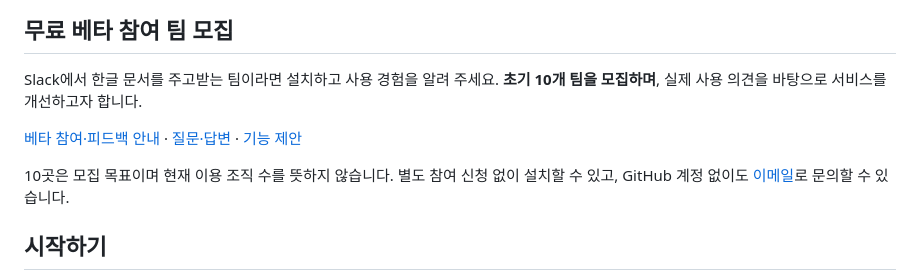
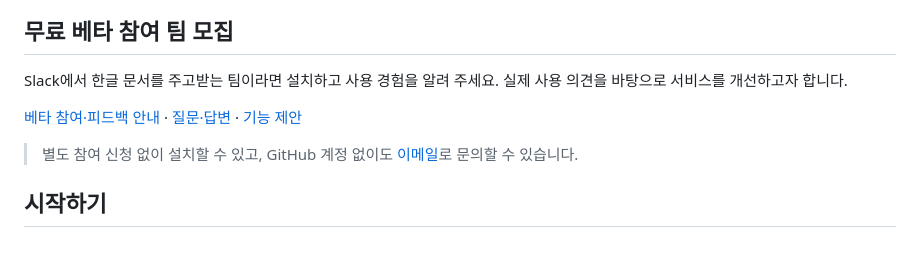
Before and after one commit to postmelee/rhwp-slack, a Markdown page: README.md, the part around one of its changes. Rendered like a GitHub page; blank space fills up the shorter version.

Commit message:
Refine README content for better clarity
Updated text for clarity and improved readability.

```diff
--- a/README.md
+++ b/README.md
@@ -8,11 +10,11 @@ Slack에 올린 **HWP·HWPX 문서를 PDF와 페이지 이미지로 확인하고
 
 ## 무료 베타 참여 팀 모집
 
-Slack에서 한글 문서를 주고받는 팀이라면 설치하고 사용 경험을 알려 주세요. **초기 10개 팀을 모집하며**, 실제 사용 의견을 바탕으로 서비스를 개선하고자 합니다.
+Slack에서 한글 문서를 주고받는 팀이라면 설치하고 사용 경험을 알려 주세요. 실제 사용 의견을 바탕으로 서비스를 개선하고자 합니다.
 
 [베타 참여·피드백 안내](https://github.com/postmelee/rhwp-slack/discussions/55) · [질문·답변](https://github.com/postmelee/rhwp-slack/discussions/categories/q-a) · [기능 제안](https://github.com/postmelee/rhwp-slack/discussions/categories/ideas)
 
-10곳은 모집 목표이며 현재 이용 조직 수를 뜻하지 않습니다. 별도 참여 신청 없이 설치할 수 있고, GitHub 계정 없이도 [이메일](mailto:meleeisdeveloping@gmail.com)로 문의할 수 있습니다.
+> 별도 참여 신청 없이 설치할 수 있고, GitHub 계정 없이도 [이메일](mailto:meleeisdeveloping@gmail.com)로 문의할 수 있습니다.
 
 ## 시작하기
 
```
Also changed, not shown: other parts of README.md (+3 -1 lines).
